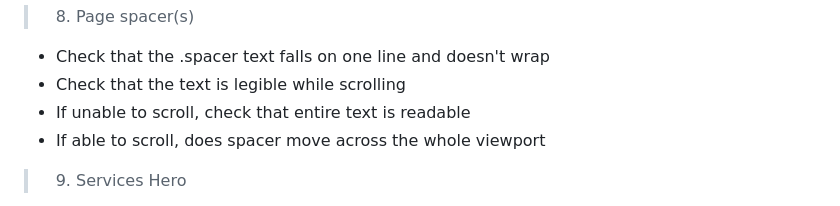
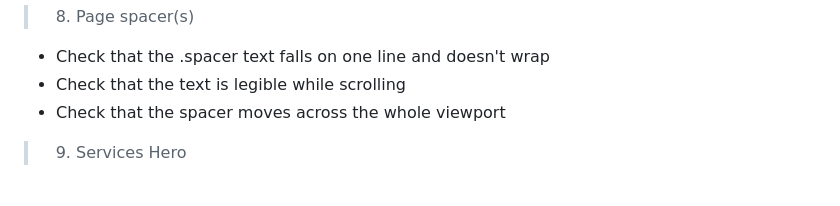
Before and after one commit to LlewBach/aj-builder, a Markdown page: README.md, the part around the change. Rendered like a GitHub page.

Commit message:
Adjust testing procedure in README

```diff
--- a/README.md
+++ b/README.md
@@ -347,8 +347,7 @@ This is my testing procedure:
 > 8) Page spacer(s)
   - Check that the .spacer text falls on one line and doesn't wrap
   - Check that the text is legible while scrolling
-  - If unable to scroll, check that entire text is readable
-  - If able to scroll, does spacer move across the whole viewport
+  - Check that the spacer moves across the whole viewport
 > 9) Services Hero
   - Check that hero image takes up full screen width without distortion
   - Check that text is centered and legible
```
